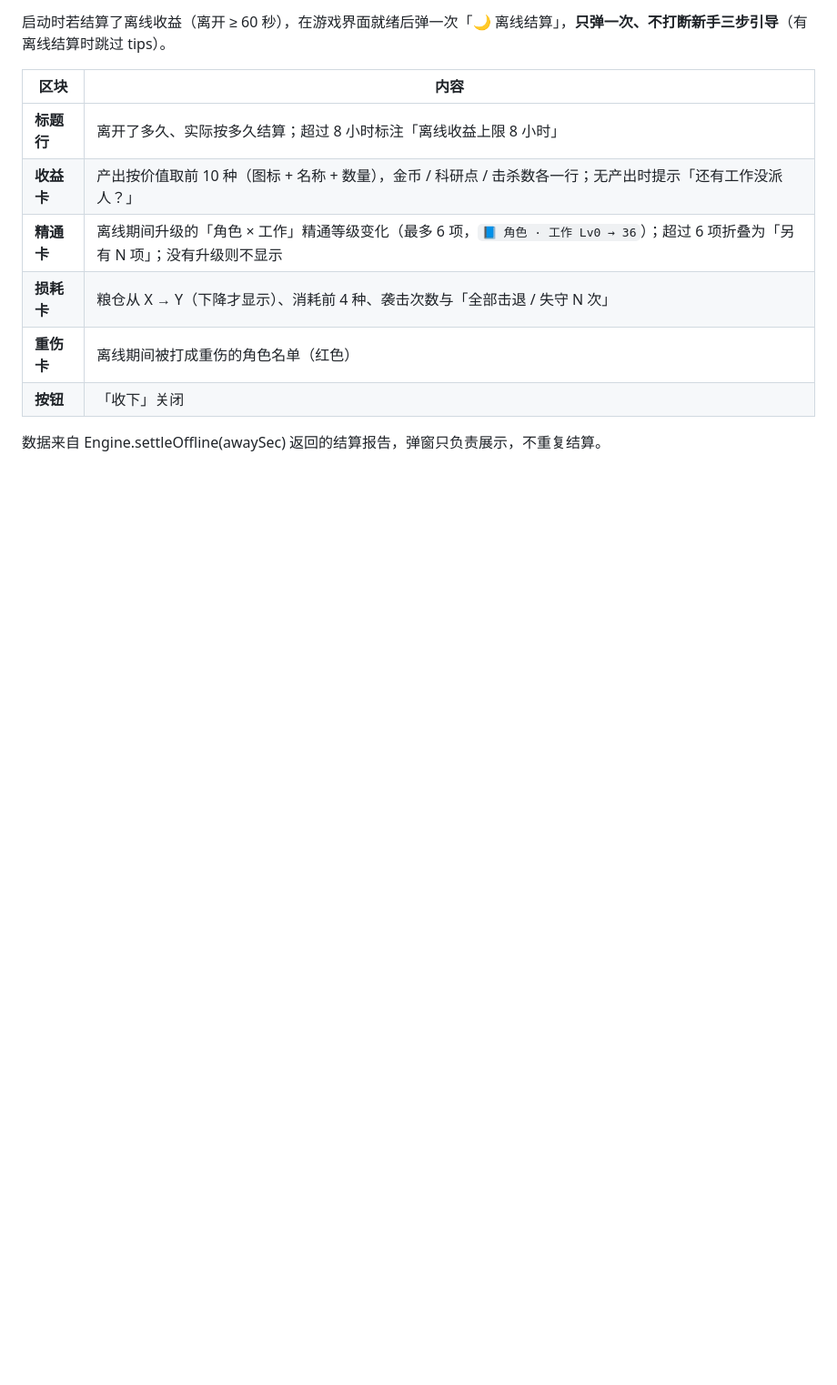
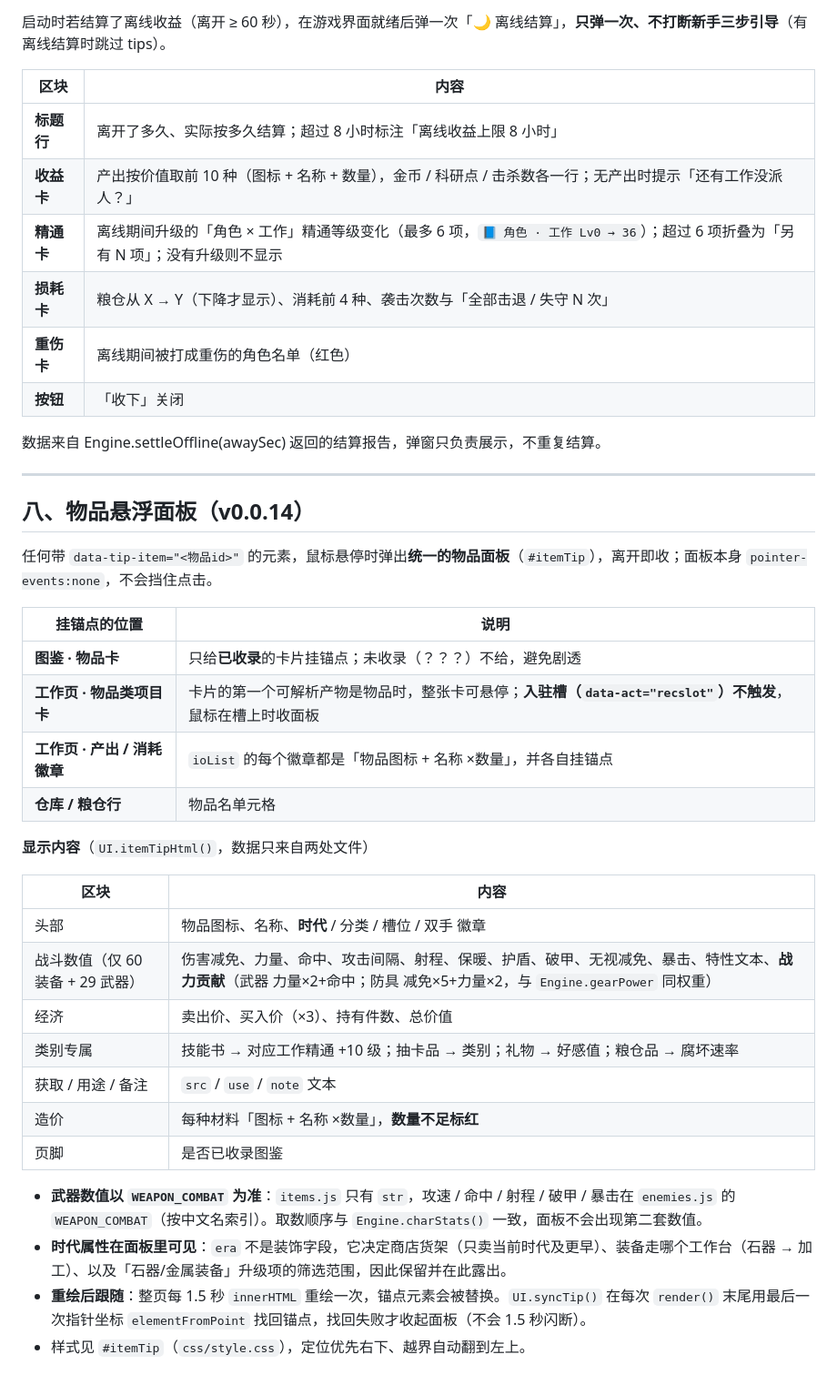
Before and after one commit to BInBilibili/era-idle, a Markdown page: design/界面与交互.md, the part around the change. Shown at 91% size. Drawn GitHub-style; blank space fills up the shorter version.

```diff
--- a/design/界面与交互.md
+++ b/design/界面与交互.md
@@ -189,3 +189,33 @@ HUD 右上角固定五个按钮（**它们的左边是资源条**，见 §1.1）
 | **按钮** | 「收下」关闭 |
 
 数据来自 Engine.settleOffline(awaySec) 返回的结算报告，弹窗只负责展示，不重复结算。
+
+---
+
+## 八、物品悬浮面板（v0.0.14）
+
+任何带 `data-tip-item="<物品id>"` 的元素，鼠标悬停时弹出**统一的物品面板**（`#itemTip`），离开即收；面板本身 `pointer-events:none`，不会挡住点击。
+
+| 挂锚点的位置 | 说明 |
+|---|---|
+| **图鉴 · 物品卡** | 只给**已收录**的卡片挂锚点；未收录（？？？）不给，避免剧透 |
+| **工作页 · 物品类项目卡** | 卡片的第一个可解析产物是物品时，整张卡可悬停；**入驻槽（`data-act="recslot"`）不触发**，鼠标在槽上时收面板 |
+| **工作页 · 产出 / 消耗徽章** | `ioList` 的每个徽章都是「物品图标 + 名称 ×数量」，并各自挂锚点 |
+| **仓库 / 粮仓行** | 物品名单元格 |
+
+**显示内容**（`UI.itemTipHtml()`，数据只来自两处文件）
+
+| 区块 | 内容 |
+|---|---|
+| 头部 | 物品图标、名称、**时代** / 分类 / 槽位 / 双手 徽章 |
+| 战斗数值（仅 60 装备 + 29 武器） | 伤害减免、力量、命中、攻击间隔、射程、保暖、护盾、破甲、无视减免、暴击、特性文本、**战力贡献**（武器 力量×2+命中；防具 减免×5+力量×2，与 `Engine.gearPower` 同权重） |
+| 经济 | 卖出价、买入价（×3）、持有件数、总价值 |
+| 类别专属 | 技能书 → 对应工作精通 +10 级；抽卡品 → 类别；礼物 → 好感值；粮仓品 → 腐坏速率 |
+| 获取 / 用途 / 备注 | `src` / `use` / `note` 文本 |
+| 造价 | 每种材料「图标 + 名称 ×数量」，**数量不足标红** |
+| 页脚 | 是否已收录图鉴 |
+
+- **武器数值以 `WEAPON_COMBAT` 为准**：`items.js` 只有 `str`，攻速 / 命中 / 射程 / 破甲 / 暴击在 `enemies.js` 的 `WEAPON_COMBAT`（按中文名索引）。取数顺序与 `Engine.charStats()` 一致，面板不会出现第二套数值。
+- **时代属性在面板里可见**：`era` 不是装饰字段，它决定商店货架（只卖当前时代及更早）、装备走哪个工作台（石器 → 加工）、以及「石器/金属装备」升级项的筛选范围，因此保留并在此露出。
+- **重绘后跟随**：整页每 1.5 秒 `innerHTML` 重绘一次，锚点元素会被替换。`UI.syncTip()` 在每次 `render()` 末尾用最后一次指针坐标 `elementFromPoint` 找回锚点，找回失败才收起面板（不会 1.5 秒闪断）。
+- 样式见 `#itemTip`（`css/style.css`），定位优先右下、越界自动翻到左上。
```
Also changed, not shown: README.md (+3 -2 lines).
